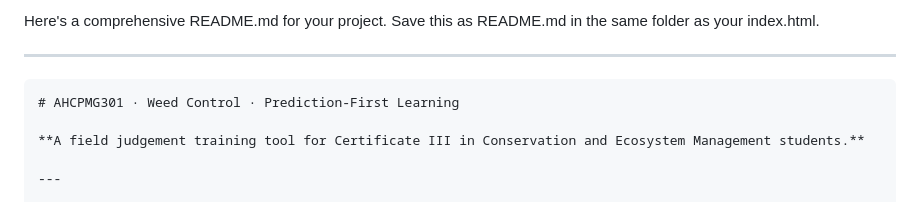
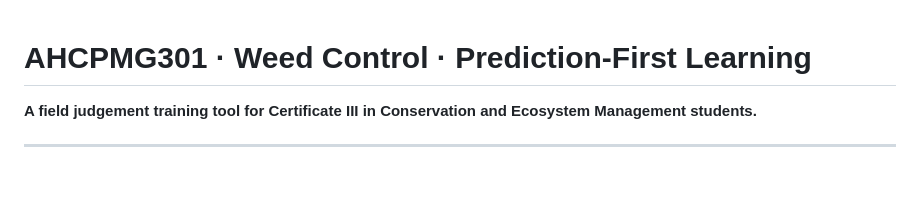
Before and after one commit to jaysecotools/Control-Weeds, a Markdown page: README.md, the part around the change. GitHub-like rendering; blank space fills up the shorter version.

Commit message:
Simplify README by removing unnecessary content
Removed introductory text and placeholder markdown.

````diff
--- a/README.md
+++ b/README.md
@@ -1,8 +1,3 @@
-Here's a comprehensive README.md for your project. Save this as README.md in the same folder as your index.html.
-
----
-
-```markdown
 # AHCPMG301 · Weed Control · Prediction-First Learning
 
 **A field judgement training tool for Certificate III in Conservation and Ecosystem Management students.**
````
